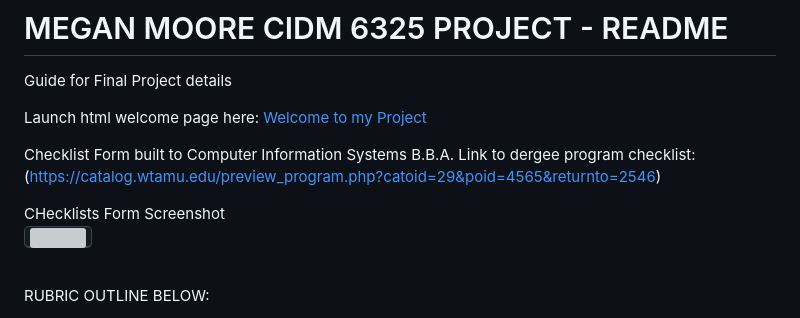
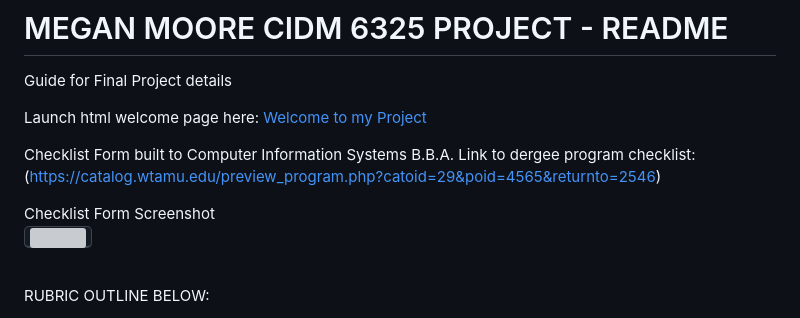
Before and after one commit to m3gan-m/CIDM-6325, a Markdown page: myproject/FinalProjectRubric-MEGANMOORE.MD, the part around the change. Drawn GitHub-style; grey boxes are pictures that could not be loaded.

```diff
--- a/myproject/FinalProjectRubric-MEGANMOORE.MD
+++ b/myproject/FinalProjectRubric-MEGANMOORE.MD
@@ -6,7 +6,7 @@ Launch html welcome page here: [Welcome to my Project](http://127.0.0.1:8000/mem
 Checklist Form built to Computer Information Systems B.B.A.
 Link to dergee program checklist: (https://catalog.wtamu.edu/preview_program.php?catoid=29&poid=4565&returnto=2546)
 
-CHecklists Form Screenshot<br>
+Checklist Form Screenshot<br>
 <kbd>
 <img src="https://github.com/m3gan-m/CIDM-6325/blob/9968741323197617df73a6d0f6cf6f39dbba37ce/myproject/checklistform/checklistform.png" width="450">
 </kbd>
```
